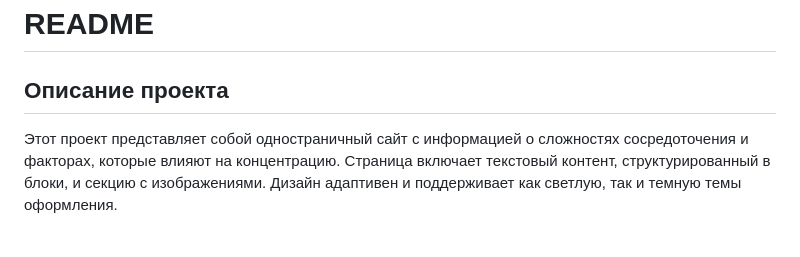
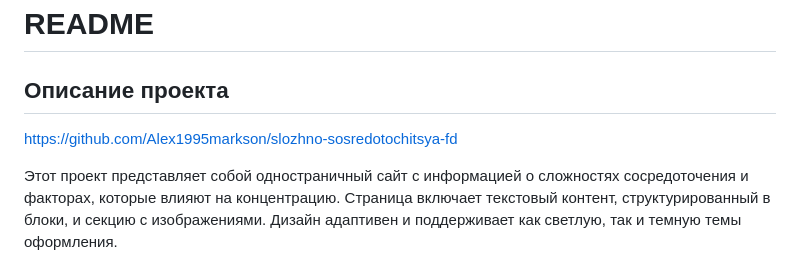
Before and after one commit to Alex1995markson/slozhno-sosredotochitsya-fd, a Markdown page: README.md, the part around the change. GitHub-like rendering; blank space fills up the shorter version.

```diff
--- a/README.md
+++ b/README.md
@@ -1,6 +1,8 @@
 # README
 
 ## Описание проекта
+
+https://github.com/Alex1995markson/slozhno-sosredotochitsya-fd
 
 Этот проект представляет собой одностраничный сайт с информацией о сложностях сосредоточения и факторах, которые влияют на концентрацию. Страница включает текстовый контент, структурированный в блоки, и секцию с изображениями. Дизайн адаптивен и поддерживает как светлую, так и темную темы оформления.
 
```
